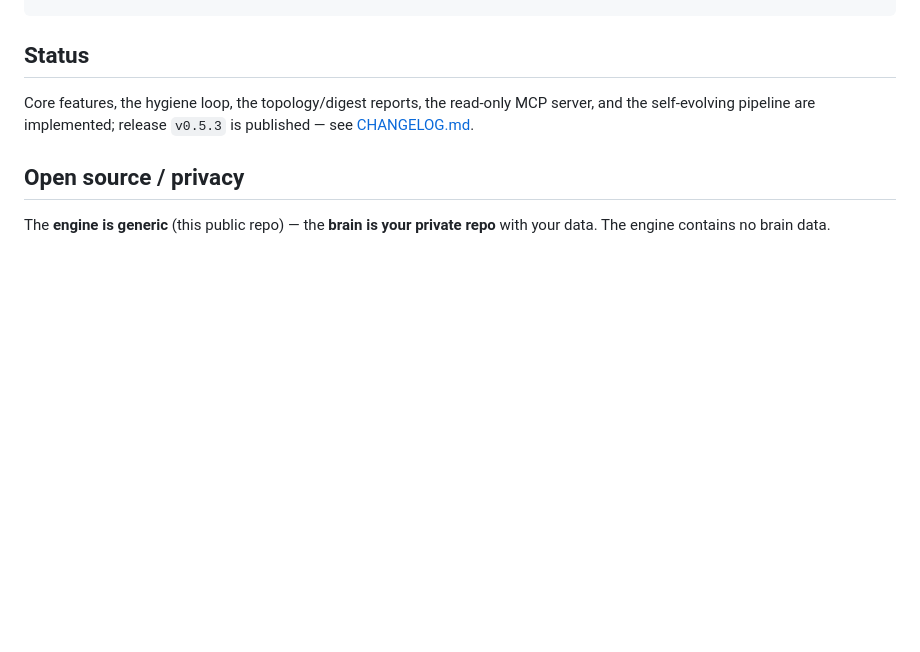
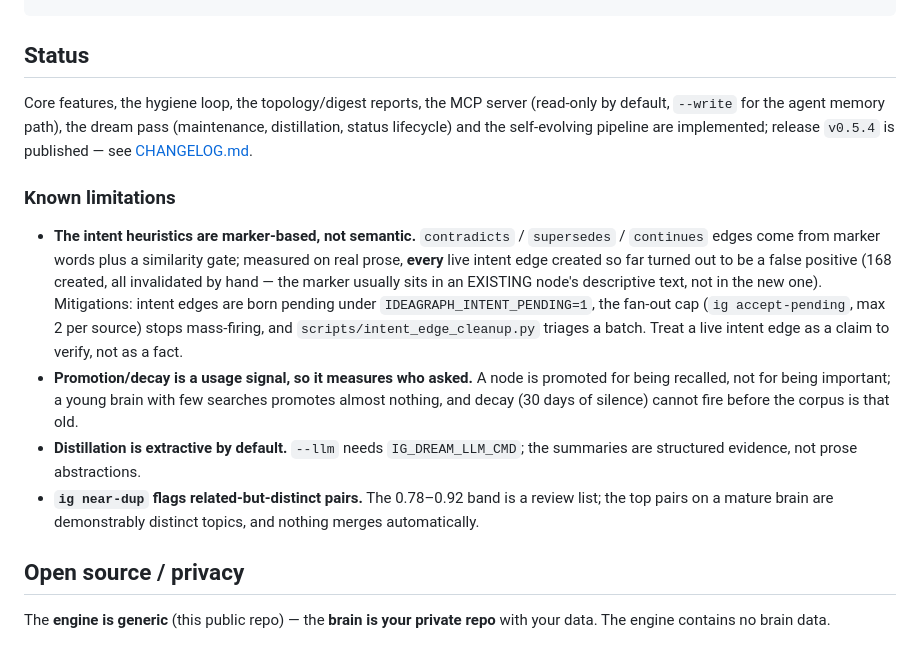
Before and after one commit to SaltKing0/ideagraph-live, a Markdown page: README.md, the part around the change. GitHub-like rendering; blank space fills up the shorter version.

Commit message:
docs: fix the stale Status line (v0.5.3 -> v0.5.4) and document known limitations
The README Status block still named v0.5.3 as published while v0.5.4 has been
live on PyPI for a day — the exact stale-prone line the release checklist warns
about. It also claimed a "read-only MCP server", which stopped being the whole
truth when the agent memory path (--write) shipped.

New Known limitations section: the marker-based intent heuristics (measured: 168
intent edges ever created, all false positives on real prose), promotion/decay
being a usage signal rather than an importance signal, extractive-by-default
distillation, and the near-dup band being a review list rather than an
auto-merge list.

```diff
--- a/README.md
+++ b/README.md
@@ -253,9 +253,31 @@ Dedupe: near-duplicate ingests (cosine ≥ 0.92) merge into the existing node
 
 ## Status
 
-Core features, the hygiene loop, the topology/digest reports, the read-only MCP
-server, and the self-evolving pipeline are implemented; release `v0.5.3` is
-published — see [CHANGELOG.md](CHANGELOG.md).
+Core features, the hygiene loop, the topology/digest reports, the MCP server
+(read-only by default, `--write` for the agent memory path), the dream pass
+(maintenance, distillation, status lifecycle) and the self-evolving pipeline are
+implemented; release `v0.5.4` is published — see [CHANGELOG.md](CHANGELOG.md).
+
+### Known limitations
+
+- **The intent heuristics are marker-based, not semantic.** `contradicts` /
+  `supersedes` / `continues` edges come from marker words plus a similarity gate;
+  measured on real prose, **every** live intent edge created so far turned out to
+  be a false positive (168 created, all invalidated by hand — the marker usually
+  sits in an EXISTING node's descriptive text, not in the new one). Mitigations:
+  intent edges are born pending under `IDEAGRAPH_INTENT_PENDING=1`, the fan-out
+  cap (`ig accept-pending`, max 2 per source) stops mass-firing, and
+  `scripts/intent_edge_cleanup.py` triages a batch. Treat a live intent edge as a
+  claim to verify, not as a fact.
+- **Promotion/decay is a usage signal, so it measures who asked.** A node is
+  promoted for being recalled, not for being important; a young brain with few
+  searches promotes almost nothing, and decay (30 days of silence) cannot fire
+  before the corpus is that old.
+- **Distillation is extractive by default.** `--llm` needs `IG_DREAM_LLM_CMD`;
+  the summaries are structured evidence, not prose abstractions.
+- **`ig near-dup` flags related-but-distinct pairs.** The 0.78–0.92 band is a
+  review list; the top pairs on a mature brain are demonstrably distinct topics,
+  and nothing merges automatically.
 
 ## Open source / privacy
 
```
